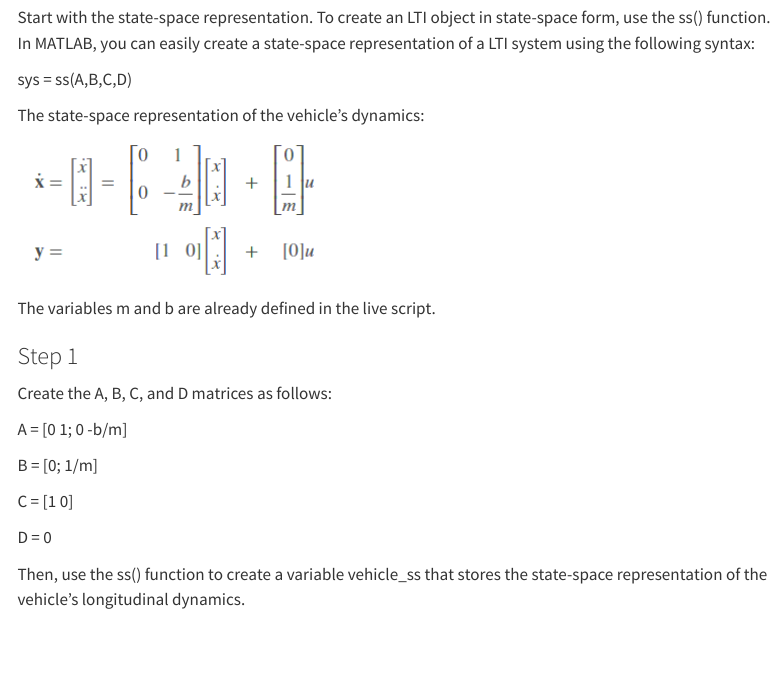
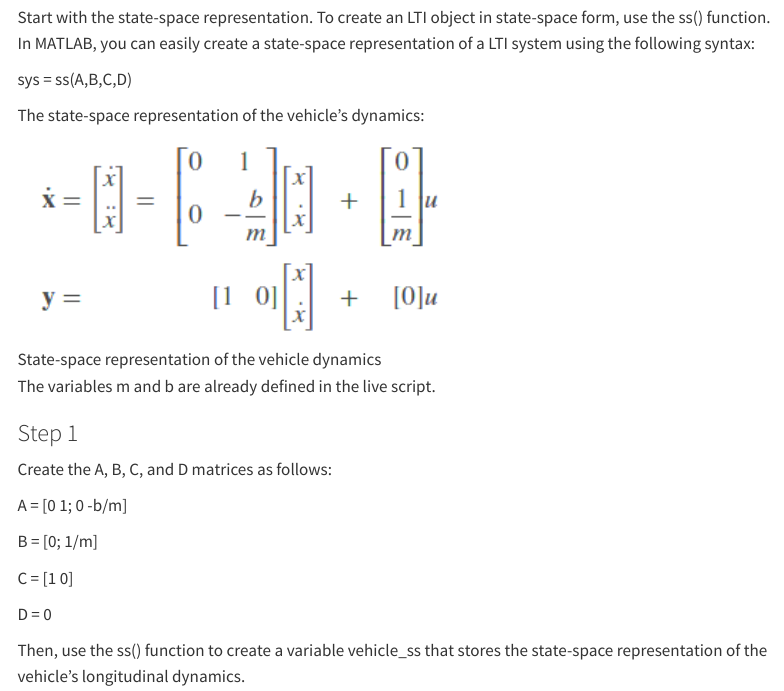
Before and after one commit to DeMerch/simulink-workshop-demo, a Quarto document (workshop/control-systems.qmd): the page in a window 1100 px wide, from 220 px down. Rendered offline with R 4.5, knitr and Pandoc in place of Quarto, with nearby package versions; menus at the side of the page are left out.

Commit message:
Update control-systems.qmd

```diff
--- a/workshop/control-systems.qmd
+++ b/workshop/control-systems.qmd
@@ -16,7 +16,7 @@ sys = ss(A,B,C,D)
 
 The state-space representation of the vehicle's dynamics:
 
-![](images/img1.png)
+![State-space representation of the vehicle dynamics](images/img1.png){width=60%}
 
 The variables m and b are already defined in the live script.
 
```
